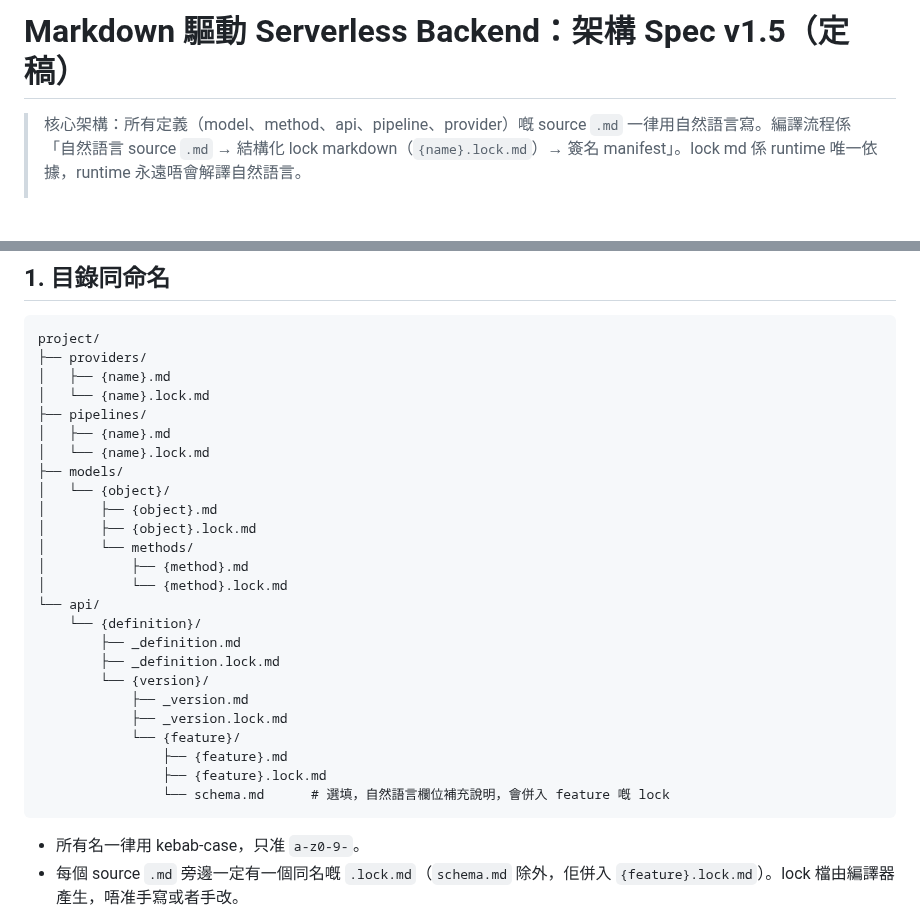
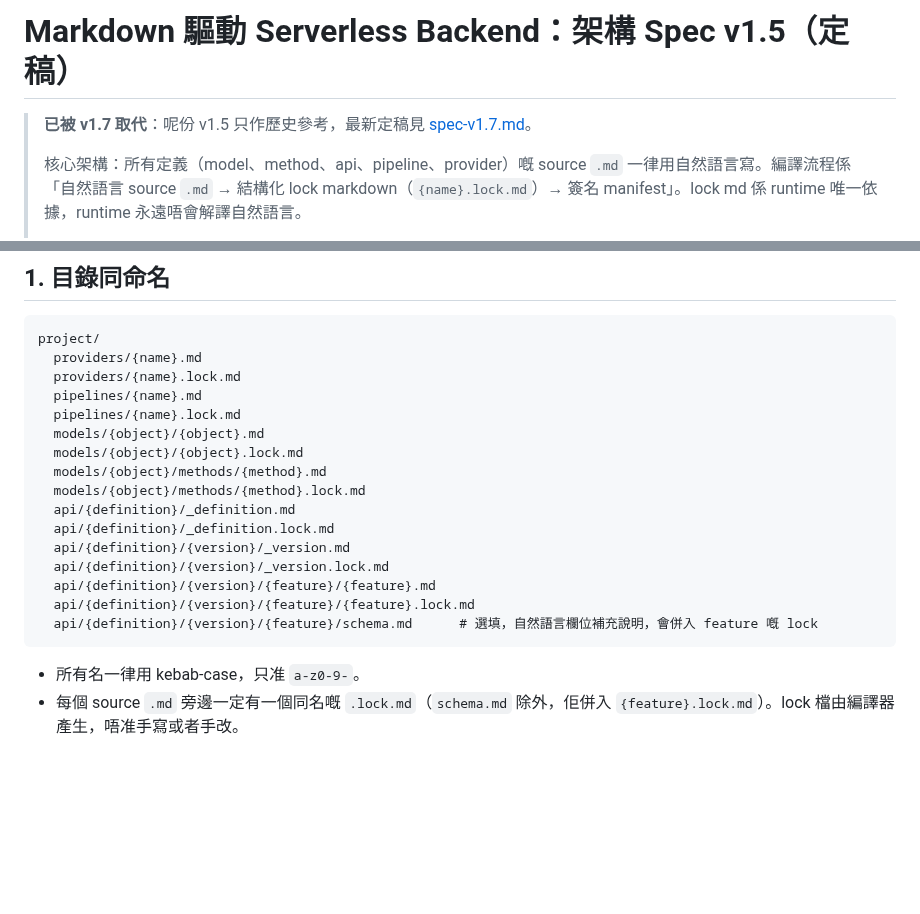
Before and after one commit to vibe-backend/sdk, a Markdown page: docs/spec-v1.5.md, 2 parts joined by grey strips. GitHub-like rendering; blank space fills up the shorter version.

````diff
--- a/docs/spec-v1.5.md
+++ b/docs/spec-v1.5.md
@@ -1,5 +1,7 @@
 # Markdown 驅動 Serverless Backend：架構 Spec v1.5（定稿）
 
+> **已被 v1.7 取代**：呢份 v1.5 只作歷史參考，最新定稿見 [spec-v1.7.md](spec-v1.7.md)。
+>
 > 核心架構：所有定義（model、method、api、pipeline、provider）嘅 source `.md` 一律用自然語言寫。編譯流程係「自然語言 source `.md` → 結構化 lock markdown（`{name}.lock.md`）→ 簽名 manifest」。lock md 係 runtime 唯一依據，runtime 永遠唔會解譯自然語言。
 >
 > 定稿內容：除咗下面 v1.5 決定，仲包括：安全設定照用自然語言寫，唔強制結構化 frontmatter，防線改為「獨立 deterministic 驗證器 + 收緊嘅人手 review」；編譯器冇網絡、冇工具；model snapshot pin 死同 compiler-hash；確認綁定 commit；收緊 public 寫入；禁止 DDL／TRUNCATE；token 簽發用 capability 旗標；新增緊急 kill switch；public 最低回應耗時改為固定值。
@@ -81,30 +83,21 @@
 
 ```text
 project/
-├── providers/
-│   ├── {name}.md
-│   └── {name}.lock.md
-├── pipelines/
-│   ├── {name}.md
-│   └── {name}.lock.md
-├── models/
-│   └── {object}/
-│       ├── {object}.md
-│       ├── {object}.lock.md
-│       └── methods/
-│           ├── {method}.md
-│           └── {method}.lock.md
-└── api/
-    └── {definition}/
-        ├── _definition.md
-        ├── _definition.lock.md
-        └── {version}/
-            ├── _version.md
-            ├── _version.lock.md
-            └── {feature}/
-                ├── {feature}.md
-                ├── {feature}.lock.md
-                └── schema.md      # 選填，自然語言欄位補充說明，會併入 feature 嘅 lock
+  providers/{name}.md
+  providers/{name}.lock.md
+  pipelines/{name}.md
+  pipelines/{name}.lock.md
+  models/{object}/{object}.md
+  models/{object}/{object}.lock.md
+  models/{object}/methods/{method}.md
+  models/{object}/methods/{method}.lock.md
+  api/{definition}/_definition.md
+  api/{definition}/_definition.lock.md
+  api/{definition}/{version}/_version.md
+  api/{definition}/{version}/_version.lock.md
+  api/{definition}/{version}/{feature}/{feature}.md
+  api/{definition}/{version}/{feature}/{feature}.lock.md
+  api/{definition}/{version}/{feature}/schema.md      # 選填，自然語言欄位補充說明，會併入 feature 嘅 lock
 ```
 
 - 所有名一律用 kebab-case，只准 `a-z0-9-`。
````
